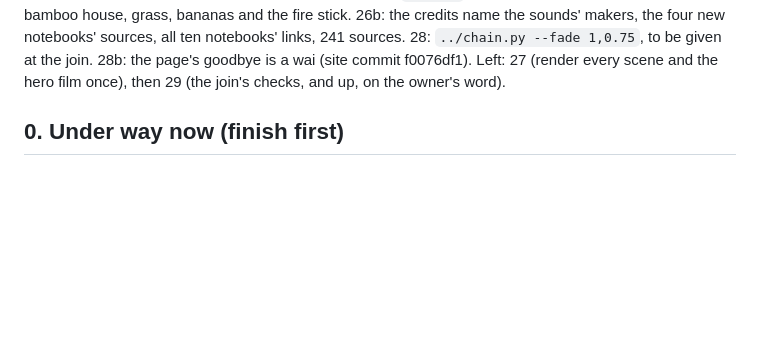
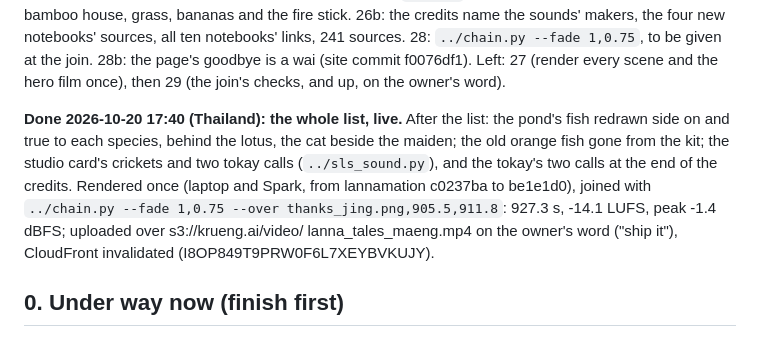
Before and after one commit to ddtraveller/lannamation, a Markdown page: kit/maeng/TODO.md, the part around the change. Rendered like a GitHub page; blank space fills up the shorter version.

Commit message:
TODO: the owner's list of 2026-10-20 done and live
Co-Authored-By: Claude Opus 5.5 <noreply@anthropic.com>

```diff
--- a/kit/maeng/TODO.md
+++ b/kit/maeng/TODO.md
@@ -25,6 +25,13 @@ northbirds.js), the four native fish, the bamboo house, grass, bananas and the f
 sounds' makers, the four new notebooks' sources, all ten notebooks' links, 241 sources. 28: `../chain.py --fade 1,0.75`,
 to be given at the join. 28b: the page's goodbye is a wai (site commit f0076df1). Left: 27 (render every scene and
 the hero film once), then 29 (the join's checks, and up, on the owner's word).
+
+**Done 2026-10-20 17:40 (Thailand): the whole list, live.** After the list: the pond's fish redrawn side on and true
+to each species, behind the lotus, the cat beside the maiden; the old orange fish gone from the kit; the studio card's
+crickets and two tokay calls (`../sls_sound.py`), and the tokay's two calls at the end of the credits. Rendered once
+(laptop and Spark, from lannamation c0237ba to be1e1d0), joined with `../chain.py --fade 1,0.75 --over
+thanks_jing.png,905.5,911.8`: 927.3 s, -14.1 LUFS, peak -1.4 dBFS; uploaded over s3://krueng.ai/video/
+lanna_tales_maeng.mp4 on the owner's word ("ship it"), CloudFront invalidated (I8OP849T9PRW0F6L7XEYBVKUJY).
 
 ## 0. Under way now (finish first)
 
```
